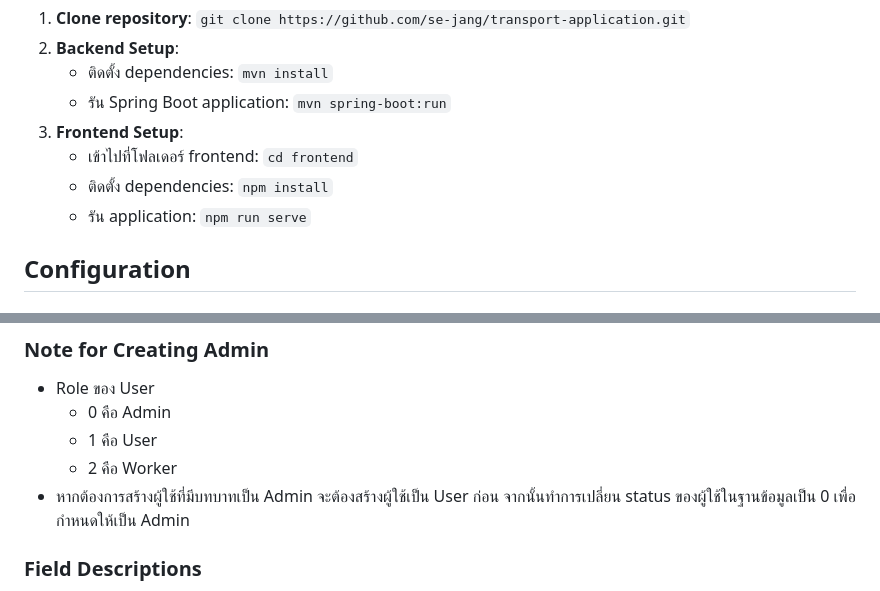
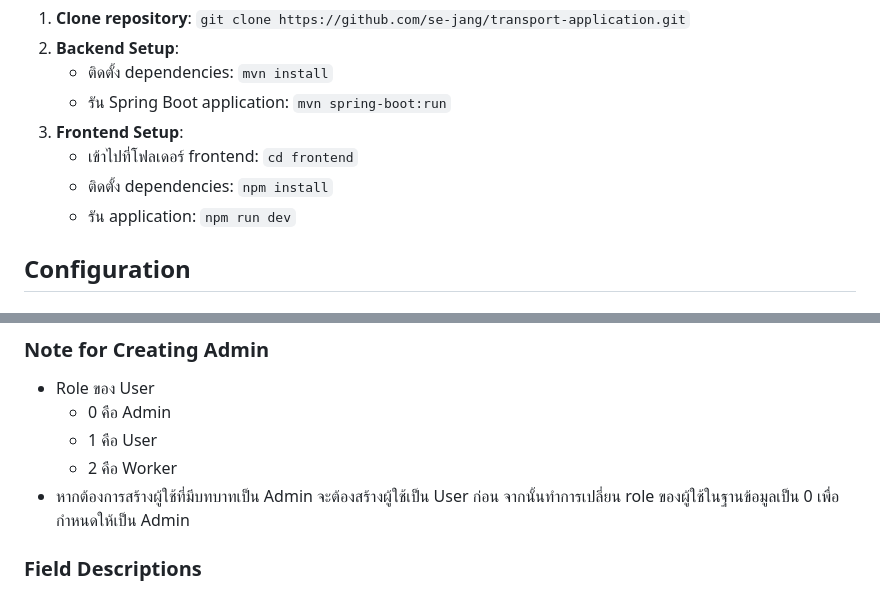
Before and after one commit to se-jang/transport-application, a Markdown page: Readme.md, 2 parts joined by grey strips. Drawn GitHub-style.

```diff
--- a/Readme.md
+++ b/Readme.md
@@ -12,7 +12,7 @@
 3. **Frontend Setup**:
    - เข้าไปที่โฟลเดอร์ frontend: `cd frontend`
    - ติดตั้ง dependencies: `npm install`
-   - รัน application: `npm run serve`
+   - รัน application: `npm run dev`
 
 ## Configuration
 
@@ -79,7 +79,7 @@ spring.mail.debug=true
     - 0 คือ Admin
     - 1 คือ User
     - 2 คือ Worker
-- หากต้องการสร้างผู้ใช้ที่มีบทบาทเป็น Admin จะต้องสร้างผู้ใช้เป็น User ก่อน จากนั้นทำการเปลี่ยน status ของผู้ใช้ในฐานข้อมูลเป็น 0 เพื่อกำหนดให้เป็น Admin
+- หากต้องการสร้างผู้ใช้ที่มีบทบาทเป็น Admin จะต้องสร้างผู้ใช้เป็น User ก่อน จากนั้นทำการเปลี่ยน role ของผู้ใช้ในฐานข้อมูลเป็น 0 เพื่อกำหนดให้เป็น Admin
 
 ### Field Descriptions
 - **username**: ชื่อผู้ใช้ ต้องมีความยาวอย่างน้อย 4 ตัวอักษร
```
